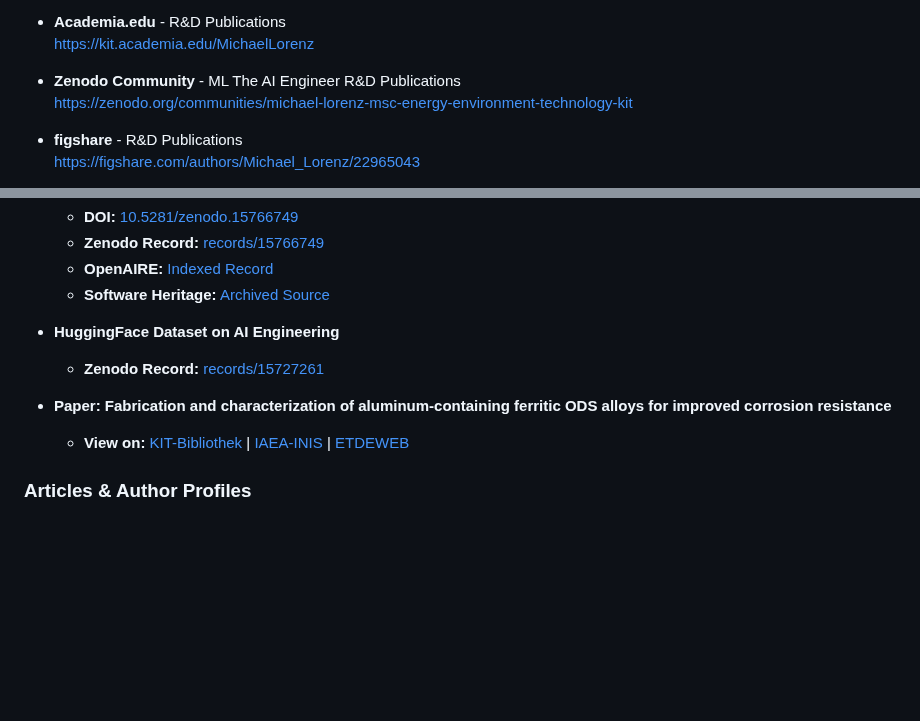
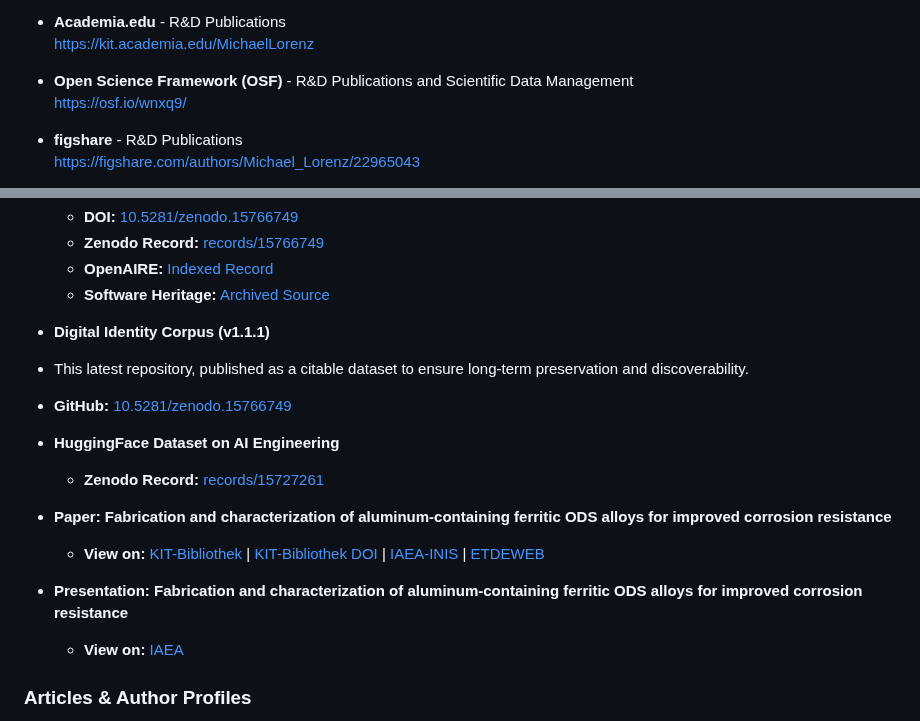
Before and after one commit to MICHAEL-L0RENZ/michael-lorenz-ai-engineer, a Markdown page: README.md, 2 parts joined by grey strips. Drawn GitHub-style; blank space fills up the shorter version.

Commit message:
docs: update README with OSF, corrected links & publication metadata
- fix(links): correct Lovable profile URL (added @)
- feat(profile): add Open Science Framework (OSF) profile for R&D data management
- refactor(publications): expand paper details with KIT DOI and add IAEA presentation link
- chore(cleanup): remove deprecated Zenodo Community link
- docs(corpus): restructure Digital Identity Corpus section to distinguish between v1.0.0 (archived/DOI) and v1.1.1 (latest GitHub tree)

```diff
--- a/README.md
+++ b/README.md
@@ -62,8 +62,8 @@ I'm especially passionate about developing **AI-powered frameworks** that integr
   https://www.semanticscholar.org/author/Michael-Lorenz/2308043299/
 - **Academia.edu** - R&D Publications
   https://kit.academia.edu/MichaelLorenz
-- **Zenodo Community** - ML The AI Engineer R&D Publications
-  https://zenodo.org/communities/michael-lorenz-msc-energy-environment-technology-kit
+- **Open Science Framework (OSF)** - R&D Publications and Scientific Data Management
+  https://osf.io/wnxq9/
 - **figshare** - R&D Publications
   https://figshare.com/authors/Michael_Lorenz/22965043
 
@@ -110,11 +111,18 @@ I'm especially passionate about developing **AI-powered frameworks** that integr
     * **OpenAIRE:** [Indexed Record](https://explore.openaire.eu/search/software?pid=10.5281%2Fzenodo.15766749)
     * **Software Heritage:** [Archived Source](https://archive.softwareheritage.org/browse/directory/0e363642f94ef68bf41be6ee05a1cb1957a9bbb7/?origin_url=https://doi.org/10.5281/zenodo.15766749)
 
+* **Digital Identity Corpus (v1.1.1)**
+* This latest repository, published as a citable dataset to ensure long-term preservation and discoverability.
+* **GitHub:** [10.5281/zenodo.15766749](https://github.com/MICHAEL-L0RENZ/michael-lorenz-ai-engineer/tree/v1.1.1)
+
 * **HuggingFace Dataset on AI Engineering**
     * **Zenodo Record:** [records/15727261](https://zenodo.org/records/15727261)
 
 * **Paper: Fabrication and characterization of aluminum-containing ferritic ODS alloys for improved corrosion resistance**
-    * **View on:** [KIT-Bibliothek](https://publikationen.bibliothek.kit.edu/230093432/6211433) | [IAEA-INIS](https://inis.iaea.org/records/3dhkc-65y07) | [ETDEWEB](https://www.osti.gov/etdeweb/biblio/22268322)
+    * **View on:** [KIT-Bibliothek](https://publikationen.bibliothek.kit.edu/230093432/6211433) | [KIT-Bibliothek DOI](https://publikationen.bibliothek.kit.edu/230093432) | [IAEA-INIS](https://inis.iaea.org/records/3dhkc-65y07) | [ETDEWEB](https://www.osti.gov/etdeweb/biblio/22268322)
+
+* **Presentation: Fabrication and characterization of aluminum-containing ferritic ODS alloys for improved corrosion resistance**
+    * **View on:** [IAEA](https://inis.iaea.org/records/0q4ky-n7287)
 
 ### Articles & Author Profiles
 
```
Also changed, not shown: other parts of README.md (+3 -2 lines).
